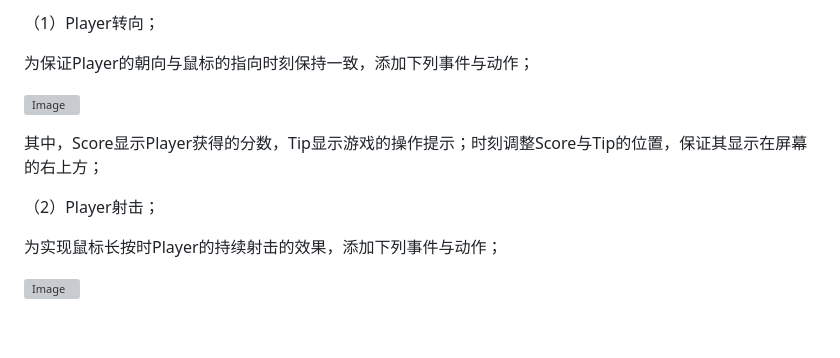
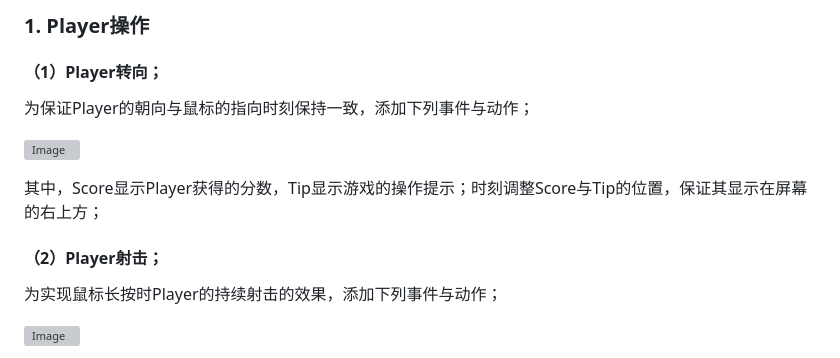
Before and after one commit to MoLiNight/ghost-shooting-plus, a Markdown page: 博客/README.md, the part around one of its changes. Rendered like a GitHub page; blank space fills up the shorter version; grey boxes are pictures that could not be loaded.

```diff
--- a/博客/README.md
+++ b/博客/README.md
@@ -128,5 +134,7 @@ https://www.construct.net/en/tutorials/construct2-1808
 
-（1）Player转向；
+### 1. Player操作
+
+#### （1）Player转向；
 
 为保证Player的朝向与鼠标的指向时刻保持一致，添加下列事件与动作；
 
@@ -134,7 +142,7 @@ https://www.construct.net/en/tutorials/construct2-1808
 
 其中，Score显示Player获得的分数，Tip显示游戏的操作提示；时刻调整Score与Tip的位置，保证其显示在屏幕的右上方；
 
-（2）Player射击；
+#### （2）Player射击；
 
 为实现鼠标长按时Player的持续射击的效果，添加下列事件与动作；
 
```
Also changed, not shown: other parts of 博客/README.md (+45 -39 lines).
